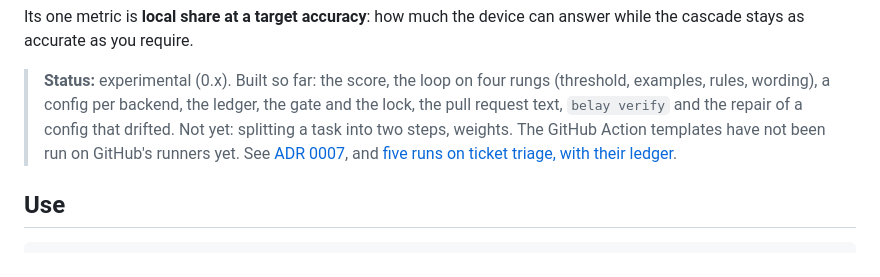
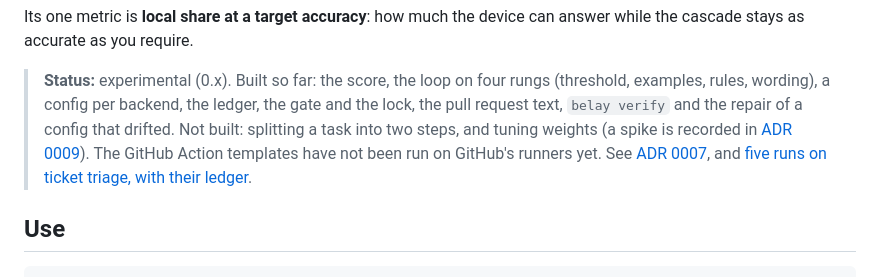
Before and after one commit to swissspidy/belay, a Markdown page: packages/tune/README.md, the part around the change. Rendered like a GitHub page.

Commit message:
ADR 0009: weights spike with a LoRA-tuned Gemma 3 270M
Co-Authored-By: Claude Fable 5.2 <noreply@anthropic.com>
Claude-Session: https://claude.ai/code/session_011C8WfFKSwhhTgDuXJysktP

```diff
--- a/packages/tune/README.md
+++ b/packages/tune/README.md
@@ -12,8 +12,9 @@ cascade stays as accurate as you require.
 
 > **Status:** experimental (0.x). Built so far: the score, the loop on four rungs (threshold,
 > examples, rules, wording), a config per backend, the ledger, the gate and the lock, the pull
-> request text, `belay verify` and the repair of a config that drifted. Not yet: splitting a task
-> into two steps, weights. The GitHub Action templates have not been run on GitHub's runners yet. See
+> request text, `belay verify` and the repair of a config that drifted. Not built: splitting a task
+> into two steps, and tuning weights (a spike is recorded in
+> [ADR 0009](https://github.com/swissspidy/belay/blob/main/docs/adr/0009-weights-spike.md)). The GitHub Action templates have not been run on GitHub's runners yet. See
 > [ADR 0007](https://github.com/swissspidy/belay/blob/main/docs/adr/0007-belay-tune-foundations.md), and
 > [five runs on ticket triage, with their ledger](https://github.com/swissspidy/belay/tree/main/docs/reports/ticket-triage).
 
```
Also changed, not shown: docs/adr/0007-belay-tune-foundations.md (+7 -3 lines), docs/adr/0009-weights-spike.md (added, +87 -0 lines).
